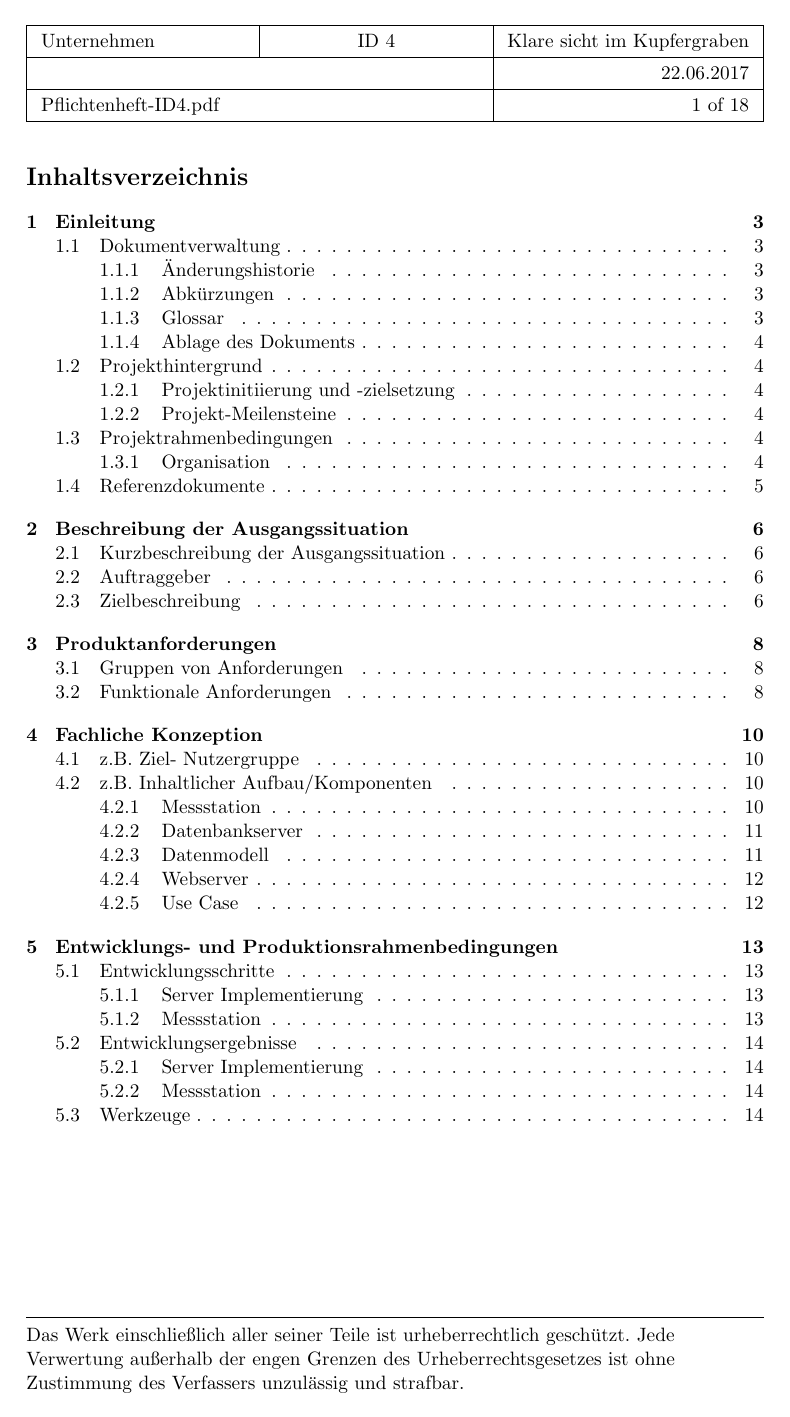
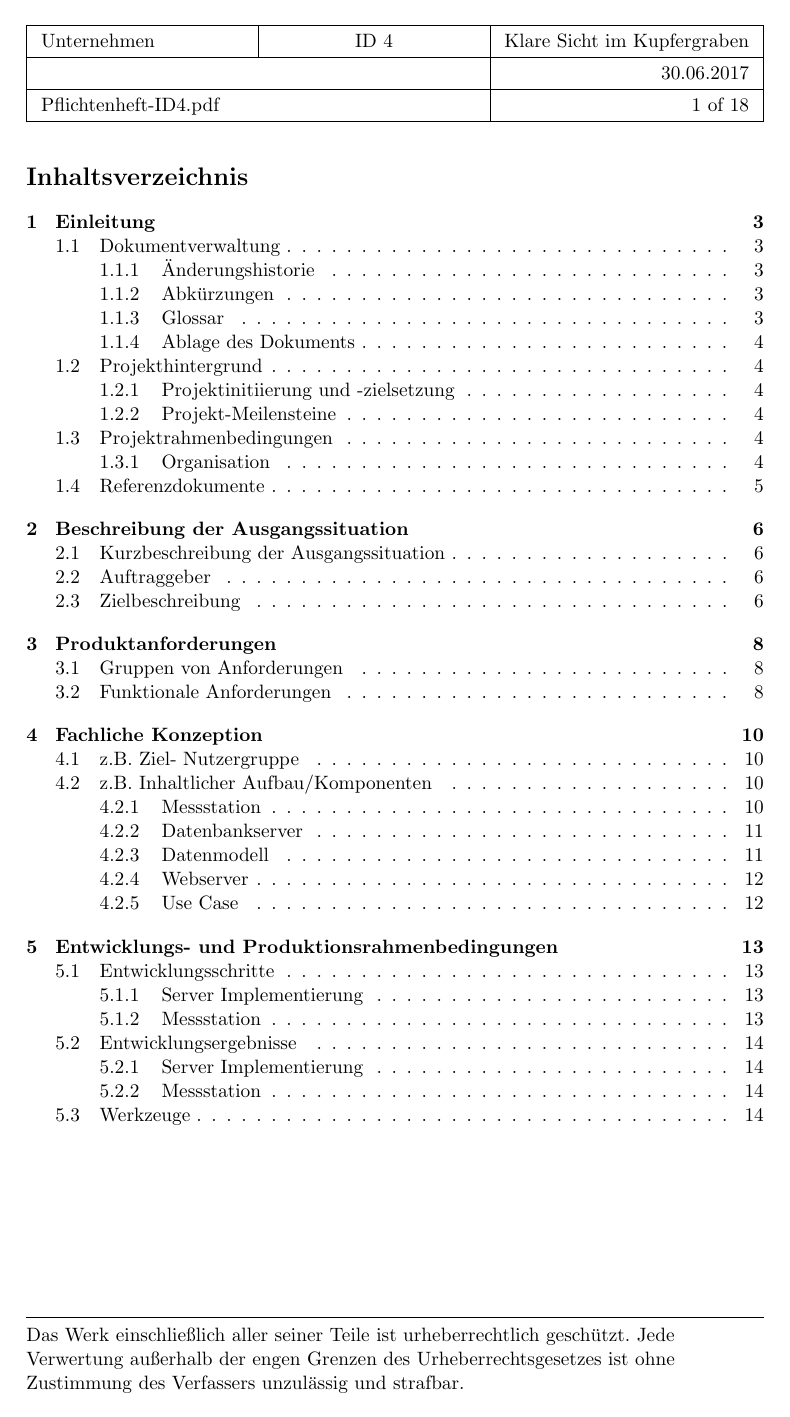
Before and after one commit to technologiestiftung/flussbad, a LaTeX document (doc/specifications/pflichtenheft/main.tex): page 2 of 19. Compiled offline with pdfLaTeX.

Commit message:
fixed title and date

```diff
--- a/doc/specifications/pflichtenheft/main.tex
+++ b/doc/specifications/pflichtenheft/main.tex
@@ -71,10 +71,10 @@ ngerman,
 \fancyhead[C]{%
 	\begin{tabularx}{\columnwidth}{|X|X|r|}
 		\hline
-		Unternehmen & \centering ID 4 & \centering Klare sicht im Kupfergraben
+		Unternehmen & \centering ID 4 & \centering Klare Sicht im Kupfergraben
 		\tabularnewline
 		\hline
-		\multicolumn{2}{|c|}{} & 22.06.2017 \\
+		\multicolumn{2}{|c|}{} & 30.06.2017 \\
 		\hline
 		\multicolumn{2}{|l|}{ Pflichtenheft-ID4.pdf } & \thepage\ of \pageref*{LastPage} \\
 		\hline
```
